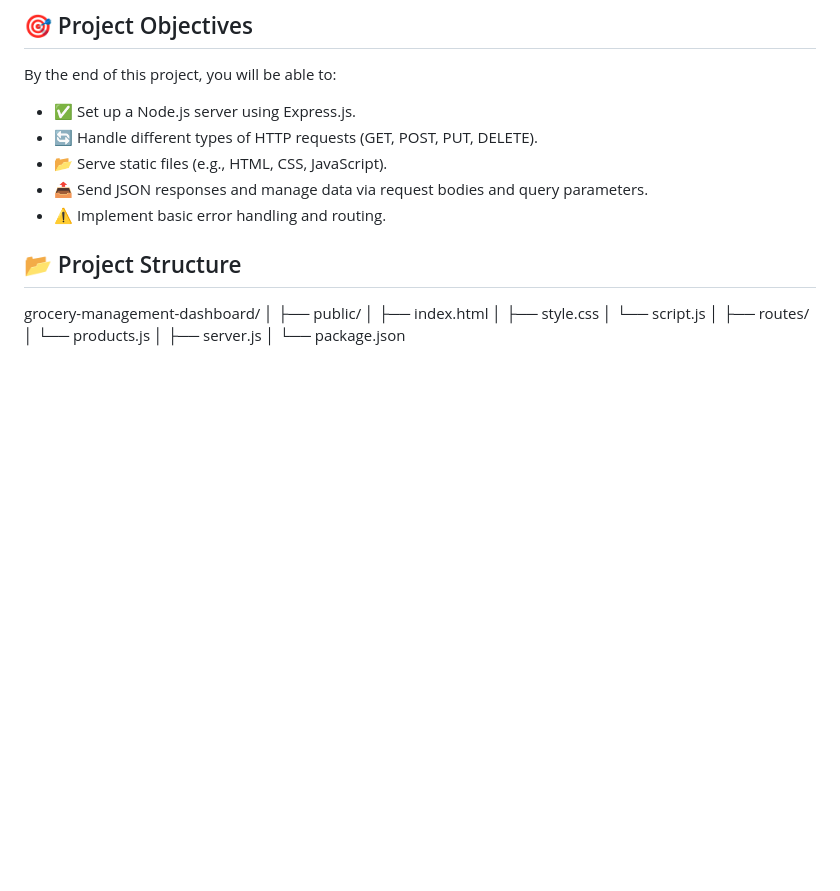
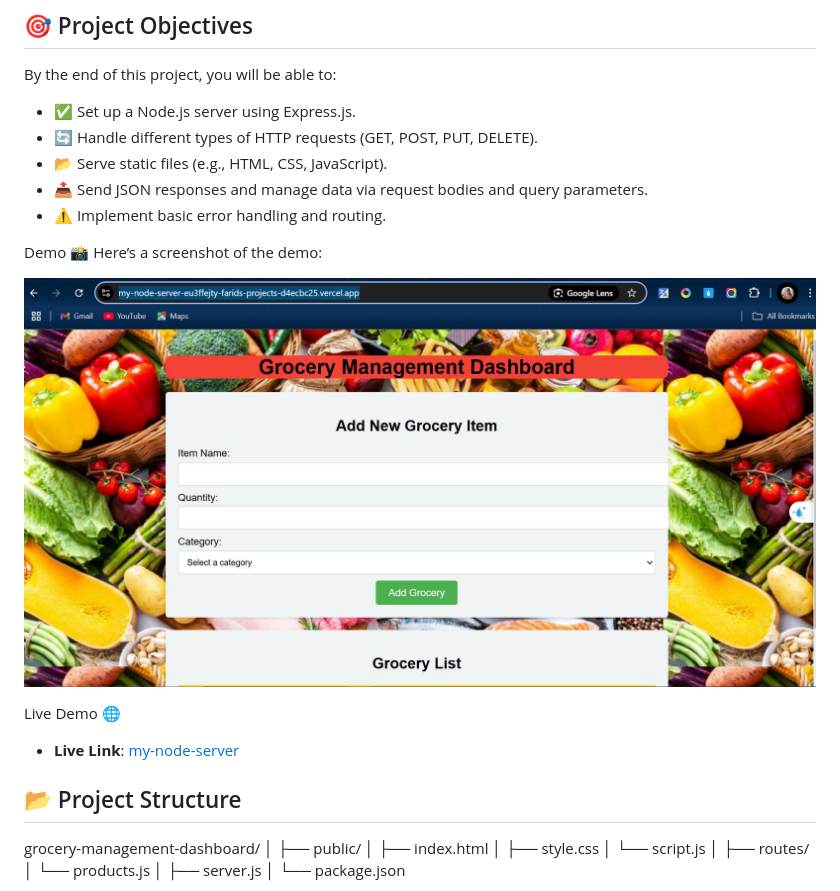
Before and after one commit to faridafaqiri/my-node-server, a Markdown page: README.md, the part around the change. Drawn GitHub-style; pictures changed too: public/images/Capture.JPG (added); blank space fills up the shorter version.

Commit message:
Add demo image to README

```diff
--- a/README.md
+++ b/README.md
@@ -10,6 +10,17 @@ By the end of this project, you will be able to:
 - 📂 Serve static files (e.g., HTML, CSS, JavaScript).
 - 📤 Send JSON responses and manage data via request bodies and query parameters.
 - ⚠️ Implement basic error handling and routing.
+
+Demo 📸
+Here’s a screenshot of the demo:
+
+![Demo Image](public/images/Capture.JPG)
+
+
+Live Demo 🌐
+
+- **Live Link**: [my-node-server](https://my-node-server-eu3ffejty-farids-projects-d4ecbc25.vercel.app/)
+
 
 ## 📂 Project Structure
 
```
Also changed, not shown: 1 other file.
